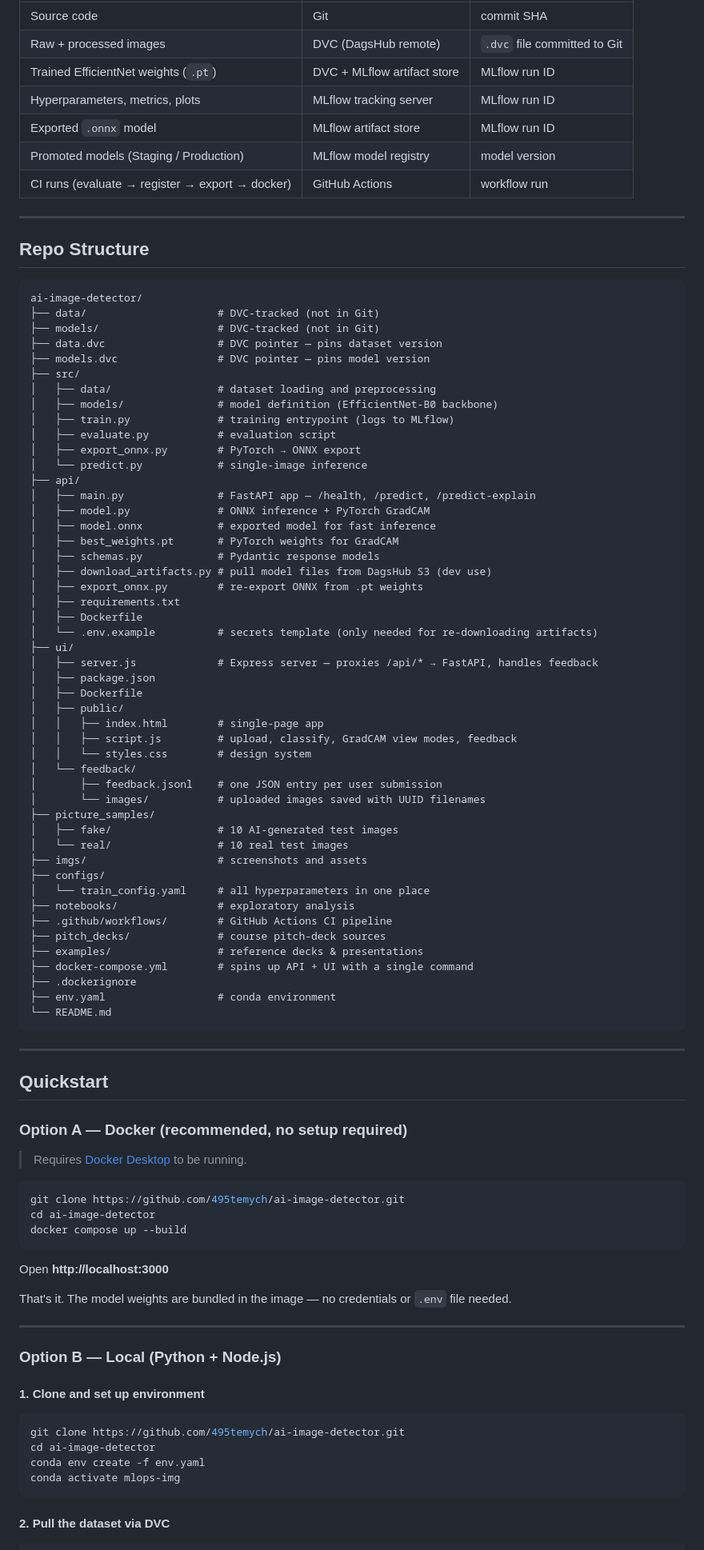
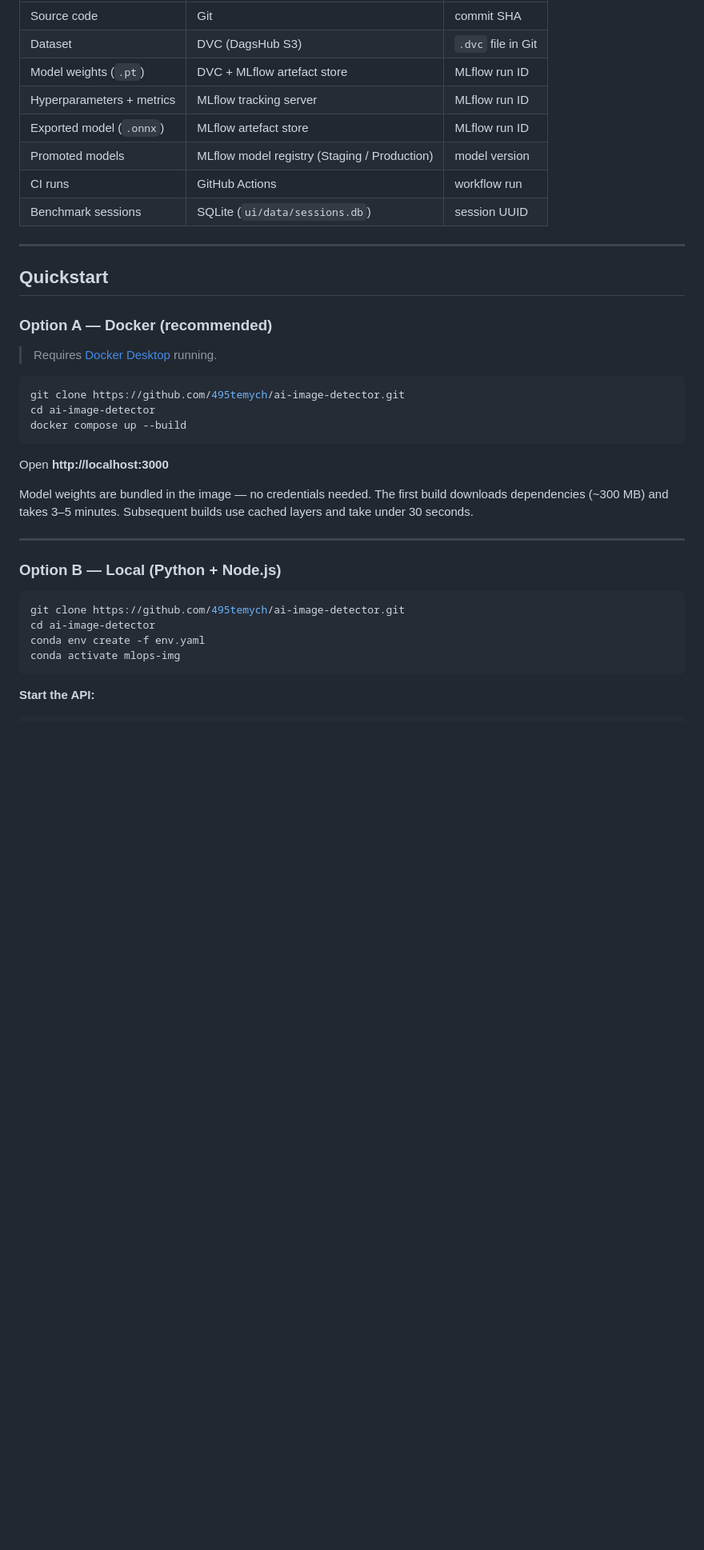
Before and after one commit to 495temych/ai-image-detector, a Markdown page: README.md, the part around one of its changes. Shown at 80% size. Rendered like a GitHub page; blank space fills up the shorter version.

````diff
--- a/README.md
+++ b/README.md
@@ -99,73 +131,19 @@ MLflow run)** — that triple is what makes the pipeline reproducible.
 | Source code | Git | commit SHA |
-| Raw + processed images | DVC (DagsHub remote) | `.dvc` file committed to Git |
-| Trained EfficientNet weights (`.pt`) | DVC + MLflow artifact store | MLflow run ID |
-| Hyperparameters, metrics, plots | MLflow tracking server | MLflow run ID |
-| Exported `.onnx` model | MLflow artifact store | MLflow run ID |
-| Promoted models (Staging / Production) | MLflow model registry | model version |
-| CI runs (evaluate → register → export → docker) | GitHub Actions | workflow run |
-
----
-
-## Repo Structure
-
-```
-ai-image-detector/
-├── data/                     # DVC-tracked (not in Git)
-├── models/                   # DVC-tracked (not in Git)
-├── data.dvc                  # DVC pointer — pins dataset version
-├── models.dvc                # DVC pointer — pins model version
-├── src/
-│   ├── data/                 # dataset loading and preprocessing
-│   ├── models/               # model definition (EfficientNet-B0 backbone)
-│   ├── train.py              # training entrypoint (logs to MLflow)
-│   ├── evaluate.py           # evaluation script
-│   ├── export_onnx.py        # PyTorch → ONNX export
-│   └── predict.py            # single-image inference
-├── api/
-│   ├── main.py               # FastAPI app — /health, /predict, /predict-explain
-│   ├── model.py              # ONNX inference + PyTorch GradCAM
-│   ├── model.onnx            # exported model for fast inference
-│   ├── best_weights.pt       # PyTorch weights for GradCAM
-│   ├── schemas.py            # Pydantic response models
-│   ├── download_artifacts.py # pull model files from DagsHub S3 (dev use)
-│   ├── export_onnx.py        # re-export ONNX from .pt weights
-│   ├── requirements.txt
-│   ├── Dockerfile
-│   └── .env.example          # secrets template (only needed for re-downloading artifacts)
-├── ui/
-│   ├── server.js             # Express server — proxies /api/* → FastAPI, handles feedback
-│   ├── package.json
-│   ├── Dockerfile
-│   ├── public/
-│   │   ├── index.html        # single-page app
-│   │   ├── script.js         # upload, classify, GradCAM view modes, feedback
-│   │   └── styles.css        # design system
-│   └── feedback/
-│       ├── feedback.jsonl    # one JSON entry per user submission
-│       └── images/           # uploaded images saved with UUID filenames
-├── picture_samples/
-│   ├── fake/                 # 10 AI-generated test images
-│   └── real/                 # 10 real test images
-├── imgs/                     # screenshots and assets
-├── configs/
-│   └── train_config.yaml     # all hyperparameters in one place
-├── notebooks/                # exploratory analysis
-├── .github/workflows/        # GitHub Actions CI pipeline
-├── pitch_decks/              # course pitch-deck sources
-├── examples/                 # reference decks & presentations
-├── docker-compose.yml        # spins up API + UI with a single command
-├── .dockerignore
-├── env.yaml                  # conda environment
-└── README.md
-```
+| Dataset | DVC (DagsHub S3) | `.dvc` file in Git |
+| Model weights (`.pt`) | DVC + MLflow artefact store | MLflow run ID |
+| Hyperparameters + metrics | MLflow tracking server | MLflow run ID |
+| Exported model (`.onnx`) | MLflow artefact store | MLflow run ID |
+| Promoted models | MLflow model registry (Staging / Production) | model version |
+| CI runs | GitHub Actions | workflow run |
+| Benchmark sessions | SQLite (`ui/data/sessions.db`) | session UUID |
 
 ---
 
 ## Quickstart
 
-### Option A — Docker (recommended, no setup required)
+### Option A — Docker (recommended)
 
-> Requires [Docker Desktop](https://www.docker.com/products/docker-desktop/) to be running.
+> Requires [Docker Desktop](https://www.docker.com/products/docker-desktop/) running.
 
 ```bash
 git clone https://github.com/495temych/ai-image-detector.git
@@ -175,13 +153,13 @@ docker compose up --build
 
 Open **http://localhost:3000**
 
-That's it. The model weights are bundled in the image — no credentials or `.env` file needed.
+Model weights are bundled in the image — no credentials needed.
+The first build downloads dependencies (~300 MB) and takes 3–5 minutes.
+Subsequent builds use cached layers and take under 30 seconds.
 
 ---
 
 ### Option B — Local (Python + Node.js)
-
-#### 1. Clone and set up environment
 
 ```bash
 git clone https://github.com/495temych/ai-image-detector.git
@@ -190,6 +168,6 @@ conda env create -f env.yaml
 conda activate mlops-img
 ```
 
-#### 2. Pull the dataset via DVC
+**Start the API:**
 
 ```bash
````
Also changed, not shown: other parts of README.md (+176 -138 lines).
